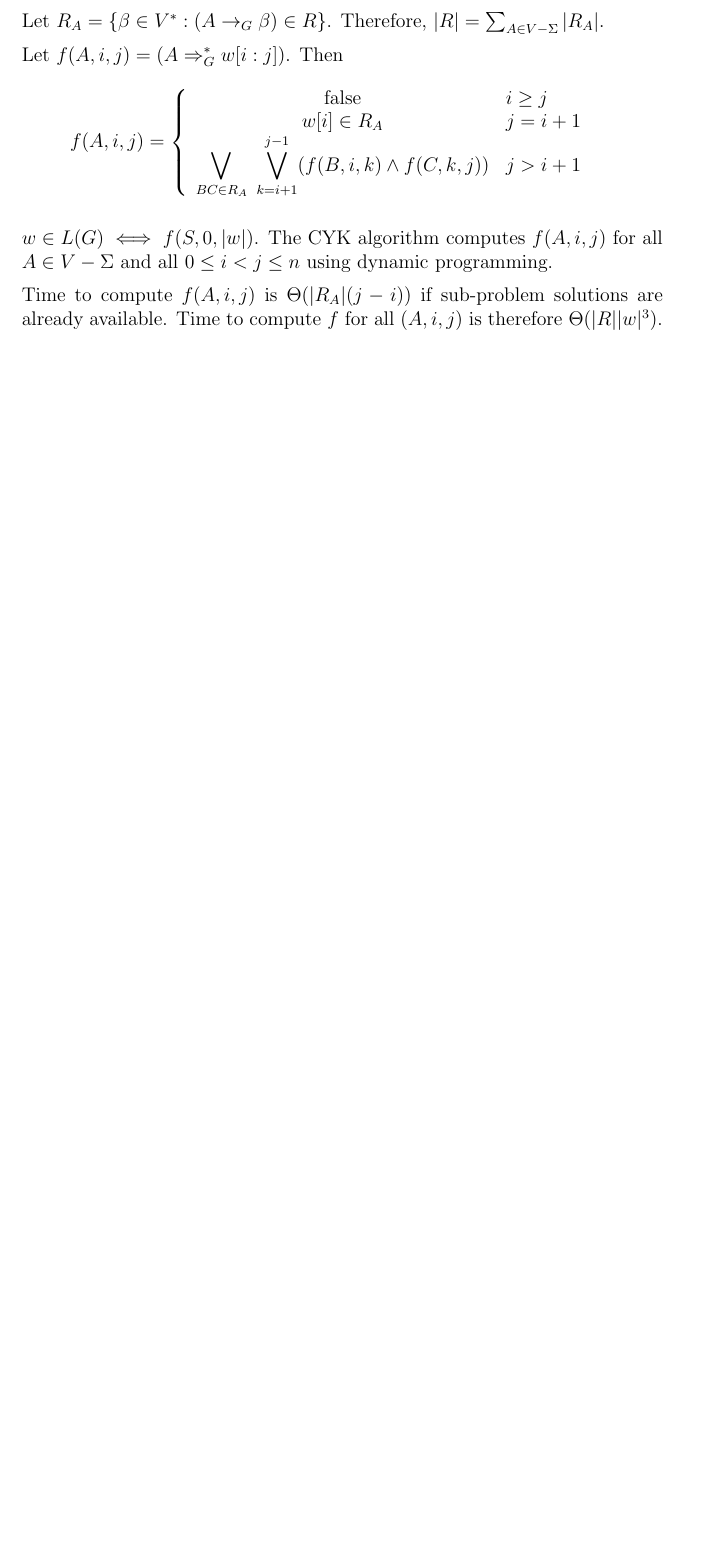
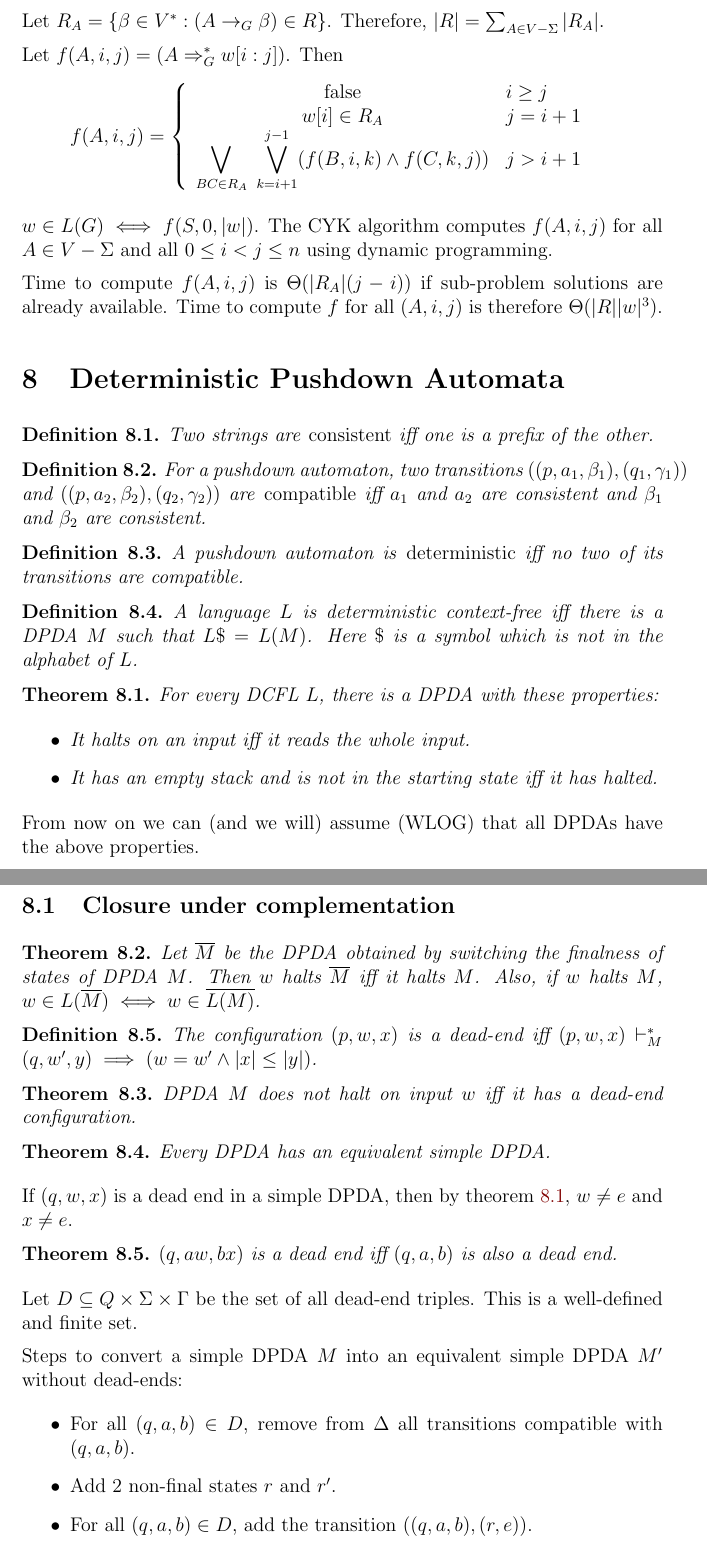
Before and after one commit to sharmaeklavya2/notes-source, a LaTeX document (src/theory-of-computing/context-free-grammars.tex): part of page 14 of 14 before the commit and two parts of pages 15 and 16 of 17 after it, the two joined at a grey line, cut so that both start at the same text, the shorter picture padded with empty space. Compiled offline with pdfLaTeX.

Commit message:
Add content: DPDA and LL(1) parsing

```diff
--- a/src/theory-of-computing/context-free-grammars.tex
+++ b/src/theory-of-computing/context-free-grammars.tex
@@ -589,3 +589,71 @@ Time to compute $f(A, i, j)$ is $\Theta(|R_A|(j-i))$
 if sub-problem solutions are already available.
 Time to compute $f$ for all $(A, i, j)$ is therefore $\Theta(|R||w|^3)$.
 
+% TODO: Also remove non-instantiable or non-reachable non-terminals.
+
+\section{Deterministic Pushdown Automata}
+
+\begin{definition}
+Two strings are \emph{consistent} iff one is a prefix of the other.
+\end{definition}
+\begin{definition}
+For a pushdown automaton, two transitions $((p, a_1, \beta_1), (q_1, \gamma_1))$
+and $((p, a_2, \beta_2), (q_2, \gamma_2))$ are \emph{compatible} iff
+$a_1$ and $a_2$ are consistent and $\beta_1$ and $\beta_2$ are consistent.
+\end{definition}
+\begin{definition}
+A pushdown automaton is \emph{deterministic} iff no two of its transitions are compatible.
+\end{definition}
+\begin{definition}
+A language $L$ is deterministic context-free iff there is a DPDA $M$
+such that $L\$ = L(M)$. Here $\$$ is a symbol which is not in the alphabet of $L$.
+\end{definition}
+
+\begin{theorem}
+\label{halt-properties}
+For every DCFL $L$,
+there is a DPDA with these properties:
+\begin{itemize}
+\item It halts on an input iff it reads the whole input.
+\item It has an empty stack and is not in the starting state iff it has halted.
+\end{itemize}
+\end{theorem}
+From now on we can (and we will) assume (WLOG) that all DPDAs have the above properties.
+
+\subsection{Closure under complementation}
+
+\begin{theorem}
+\label{dpda-complement}
+Let $\overline{M}$ be the DPDA obtained by switching the finalness of states of DPDA $M$.
+Then $w$ halts $\overline{M}$ iff it halts $M$.
+Also, if $w$ halts $M$, $w \in L(\overline{M}) \iff w \in \overline{L(M)}$.
+\end{theorem}
+
+\begin{definition}
+The configuration $(p, w, x)$ is a dead-end iff
+$(p, w, x) \vdash_M^* (q, w', y) \implies (w = w' \wedge |x| \le |y|)$.
+\end{definition}
+
+\begin{theorem}
+DPDA $M$ does not halt on input $w$ iff it has a dead-end configuration.
+\end{theorem}
+
+\begin{theorem}
+Every DPDA has an equivalent simple DPDA.
+\end{theorem}
+
+If $(q, w, x)$ is a dead end in a simple DPDA, then by theorem \ref{halt-properties},
+$w \neq e$ and $x \neq e$.
+\begin{theorem}
+$(q, aw, bx)$ is a dead end iff $(q, a, b)$ is also a dead end.
+\end{theorem}
+
+Let $D \subseteq Q \times \Sigma \times \Gamma$ be the set of all dead-end triples.
+This is a well-defined and finite set.
+
+Steps to convert a simple DPDA $M$ into an equivalent simple DPDA $M'$ without dead-ends:
+\begin{itemize}
+\item For all $(q, a, b) \in D$, remove from $\Delta$ all transitions compatible with $(q, a, b)$.
+\item Add 2 non-final states $r$ and $r'$.
+\item For all $(q, a, b) \in D$, add the transition $((q, a, b), (r, e))$.
+\item Add the transitions $((r, a, e), (r, e))$ for all $a \in \Sigma$.
```
Also changed, not shown: src/theory-of-computing/context-free-grammars.tex (60 more changed lines).
